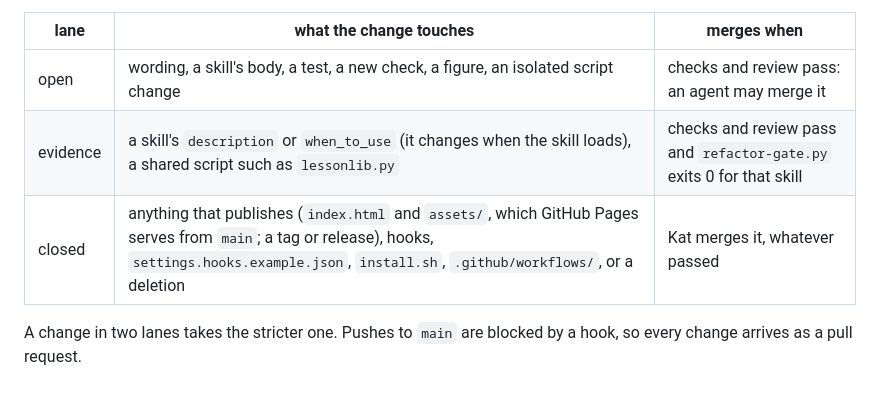
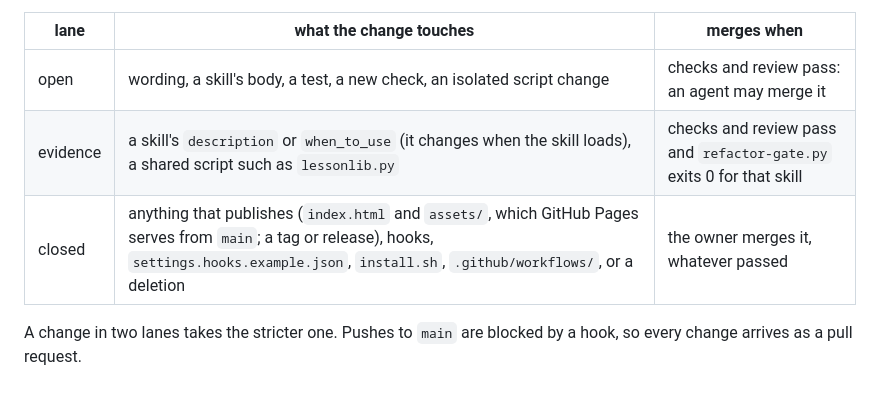
Before and after one commit to kat-titter/claude-code-learns, a Markdown page: AGENTS.md, the part around the change. Rendered like a GitHub page.

Commit message:
AGENTS.md: the owner, not a name; figures are closed
The repo keeps no names (Invariants), and assets/ is served by Pages, so
a figure sits in the closed lane, not the open one.

Co-Authored-By: Claude Opus 5.5 <noreply@anthropic.com>

```diff
--- a/AGENTS.md
+++ b/AGENTS.md
@@ -125,9 +125,9 @@ last and only where a mistake is hard to undo.
 
 | lane | what the change touches | merges when |
 |---|---|---|
-| open | wording, a skill's body, a test, a new check, a figure, an isolated script change | checks and review pass: an agent may merge it |
+| open | wording, a skill's body, a test, a new check, an isolated script change | checks and review pass: an agent may merge it |
 | evidence | a skill's `description` or `when_to_use` (it changes when the skill loads), a shared script such as `lessonlib.py` | checks and review pass and `refactor-gate.py` exits 0 for that skill |
-| closed | anything that publishes (`index.html` and `assets/`, which GitHub Pages serves from `main`; a tag or release), hooks, `settings.hooks.example.json`, `install.sh`, `.github/workflows/`, or a deletion | Kat merges it, whatever passed |
+| closed | anything that publishes (`index.html` and `assets/`, which GitHub Pages serves from `main`; a tag or release), hooks, `settings.hooks.example.json`, `install.sh`, `.github/workflows/`, or a deletion | the owner merges it, whatever passed |
 
 A change in two lanes takes the stricter one. Pushes to `main` are blocked by a hook, so every change arrives as a pull
 request.
```
